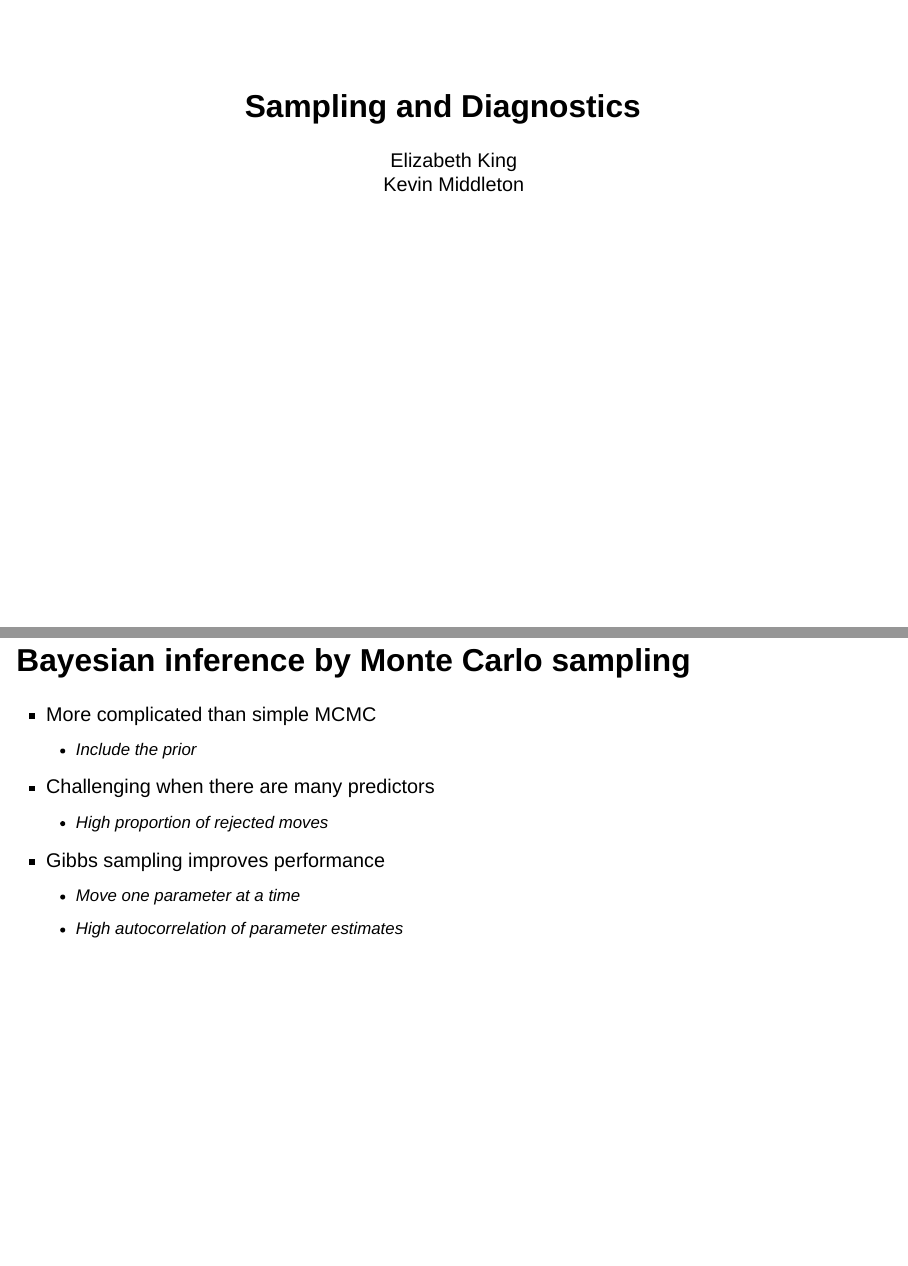
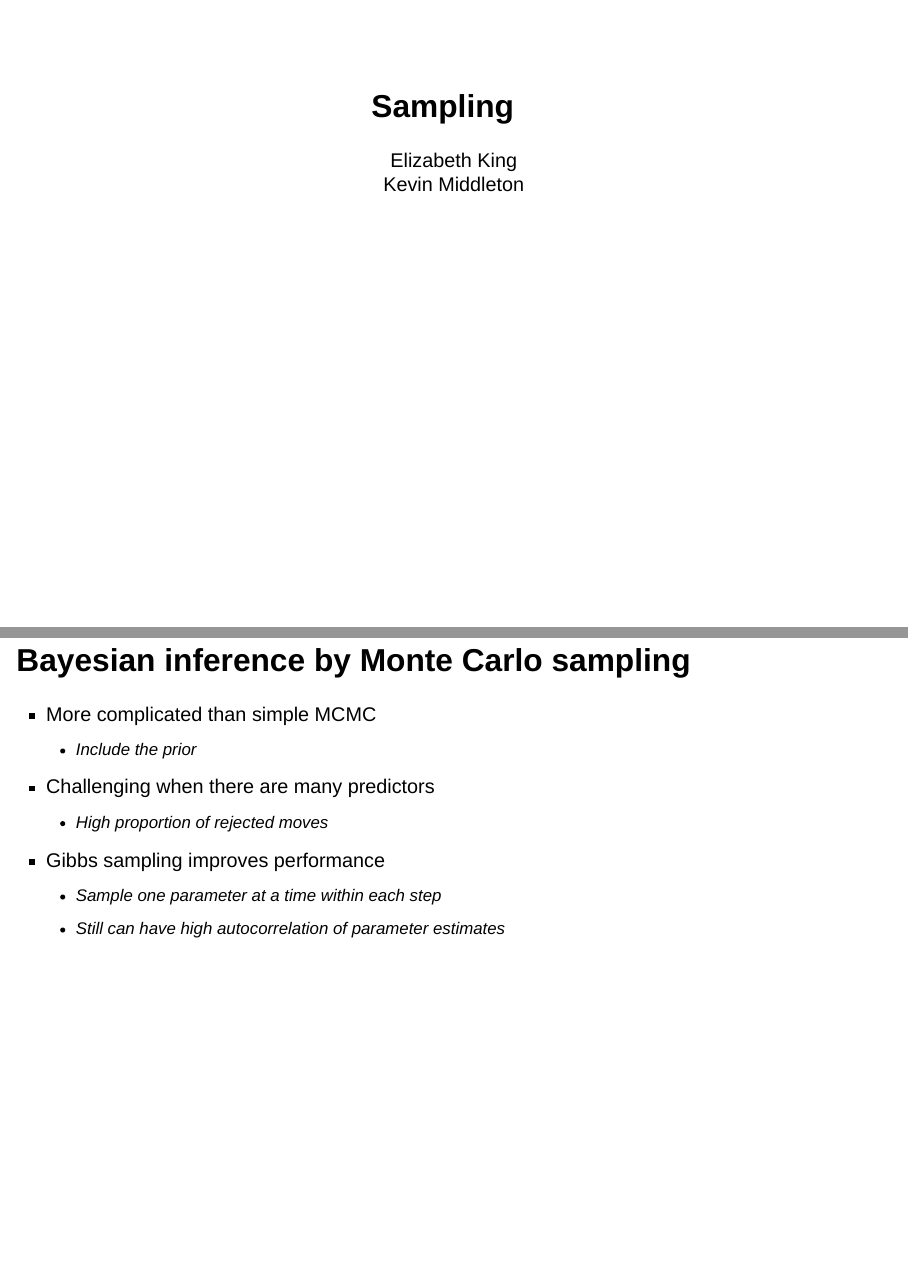
Before and after one commit to Middleton-Lab/quant_methods_2, a Quarto document (Bayesian_inference_1/2.3-Sampling.qmd): pages 1 and 23 of 24, joined at a grey line. Rendered offline with R 4.5, knitr and Pandoc in place of Quarto, with nearby package versions; drawn as Slidy slides in place of the format the file asks for.

Commit message:
Rename Bayes 2.3

```diff
--- a/Bayesian_inference_1/2.3-Sampling_and_diagnostics.qmd
+++ b/Bayesian_inference_1/2.3-Sampling.qmd
@@ -1,5 +1,5 @@
 ---
-title: "Sampling and Diagnostics"
+title: "Sampling"
 author:
   - Elizabeth King
   - Kevin Middleton
@@ -373,8 +373,8 @@ sd(y)
 - Challenging when there are many predictors
   - High proportion of rejected moves
 - Gibbs sampling improves performance
-  - Move one parameter at a time
-  - High autocorrelation of parameter estimates
+  - Sample one parameter at a time within each step
+  - Still can have high autocorrelation of parameter estimates
 
 
 ## Hamiltonian Monte Carlo
```
